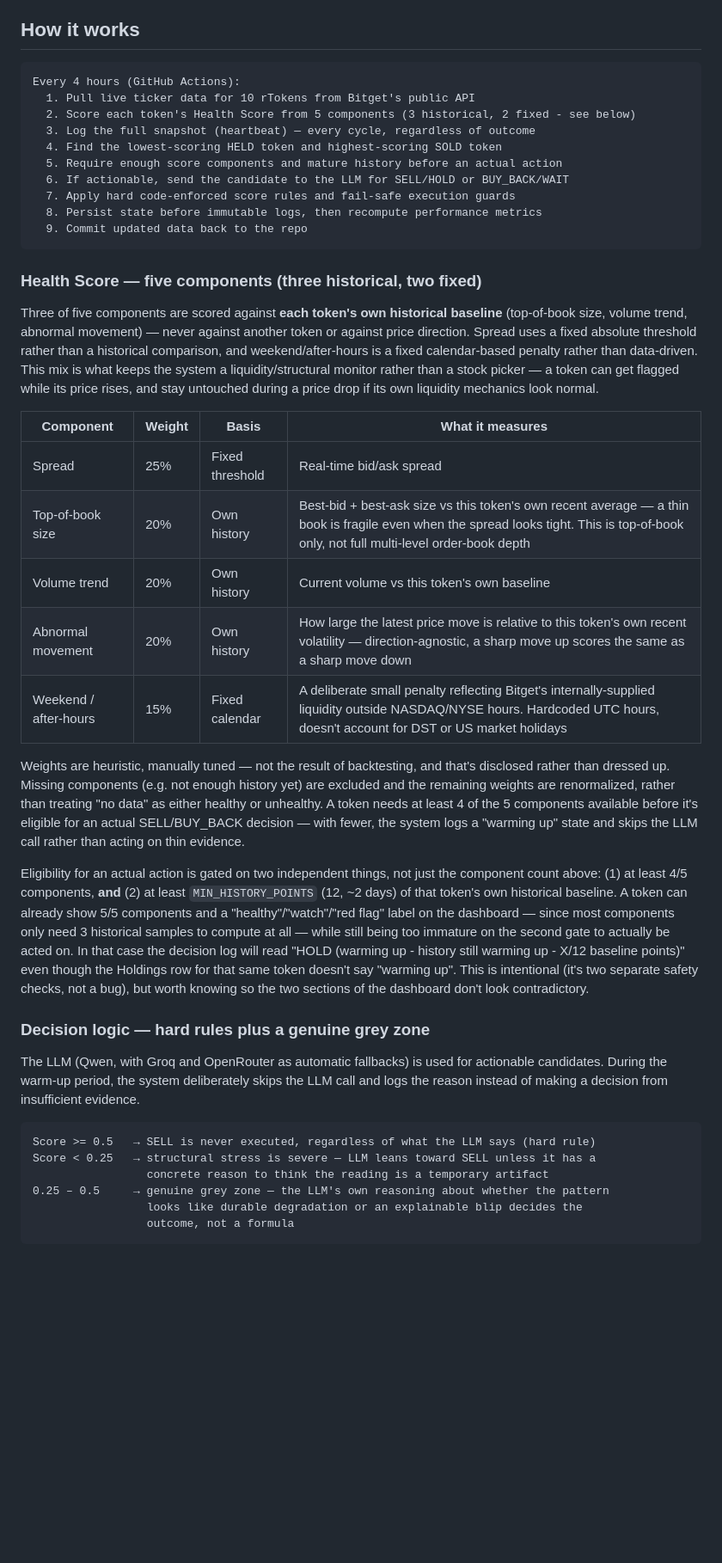
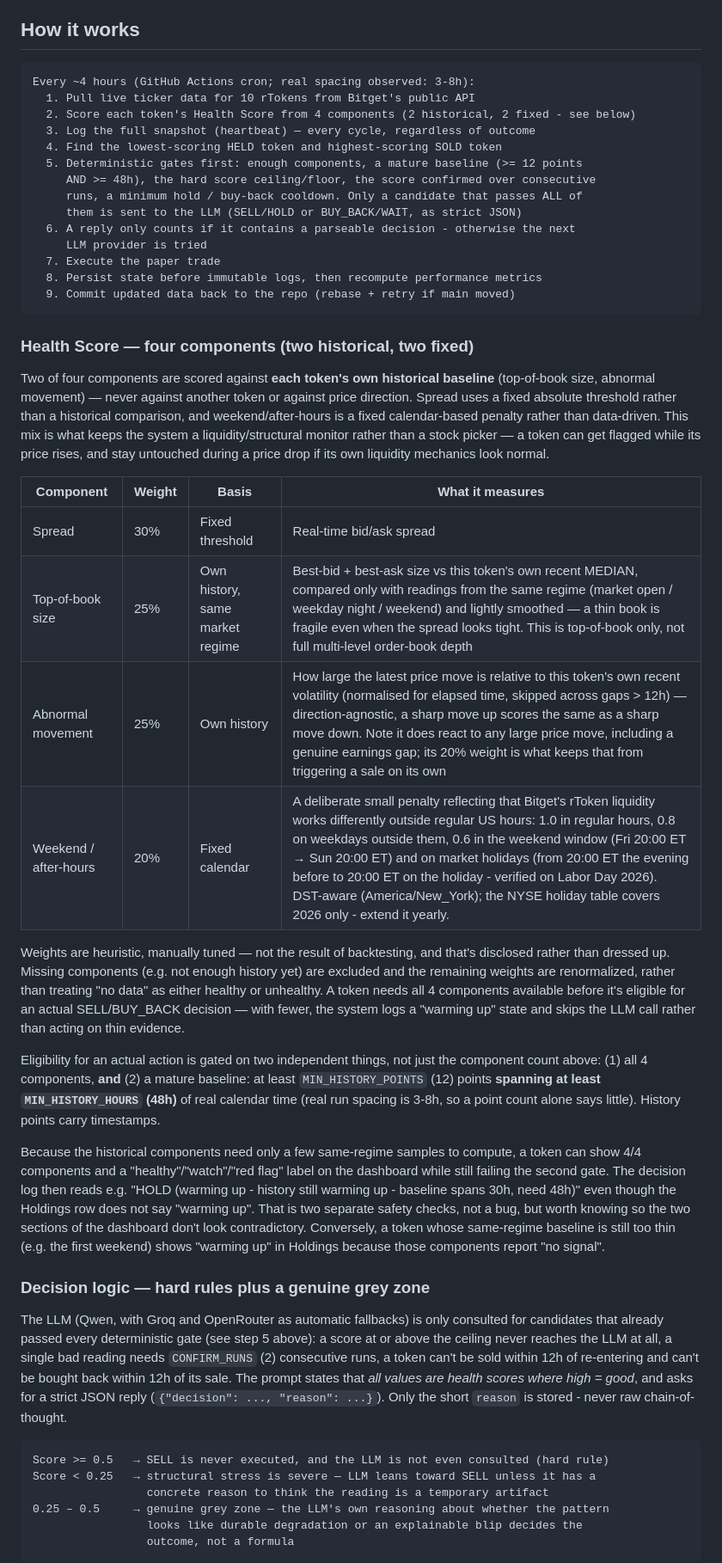
Before and after one commit to acevod/custos, a Markdown page: README.md, the part around one of its changes. Shown at 86% size. Drawn GitHub-style; blank space fills up the shorter version.

Commit message:
Revise README for scoring and logic updates
Updated README to reflect changes in scoring components, decision logic, and repository structure.

````diff
--- a/README.md
+++ b/README.md
@@ -36,22 +36,26 @@ fundamentals.
 ## How it works
 
 ```
-Every 4 hours (GitHub Actions):
+Every ~4 hours (GitHub Actions cron; real spacing observed: 3-8h):
   1. Pull live ticker data for 10 rTokens from Bitget's public API
-  2. Score each token's Health Score from 5 components (3 historical, 2 fixed - see below)
+  2. Score each token's Health Score from 4 components (2 historical, 2 fixed - see below)
   3. Log the full snapshot (heartbeat) — every cycle, regardless of outcome
   4. Find the lowest-scoring HELD token and highest-scoring SOLD token
-  5. Require enough score components and mature history before an actual action
-  6. If actionable, send the candidate to the LLM for SELL/HOLD or BUY_BACK/WAIT
-  7. Apply hard code-enforced score rules and fail-safe execution guards
+  5. Deterministic gates first: enough components, a mature baseline (>= 12 points
+     AND >= 48h), the hard score ceiling/floor, the score confirmed over consecutive
+     runs, a minimum hold / buy-back cooldown. Only a candidate that passes ALL of
+     them is sent to the LLM (SELL/HOLD or BUY_BACK/WAIT, as strict JSON)
+  6. A reply only counts if it contains a parseable decision - otherwise the next
+     LLM provider is tried
+  7. Execute the paper trade
   8. Persist state before immutable logs, then recompute performance metrics
-  9. Commit updated data back to the repo
+  9. Commit updated data back to the repo (rebase + retry if main moved)
 ```
 
-### Health Score — five components (three historical, two fixed)
+### Health Score — four components (two historical, two fixed)
 
-Three of five components are scored against **each token's own historical
-baseline** (top-of-book size, volume trend, abnormal movement) — never against
+Two of four components are scored against **each token's own historical
+baseline** (top-of-book size, abnormal movement) — never against
 another token or against price direction. Spread uses a fixed absolute
 threshold rather than a historical comparison, and weekend/after-hours is a
 fixed calendar-based penalty rather than data-driven. This mix is what keeps
@@ -61,38 +65,46 @@ price drop if its own liquidity mechanics look normal.
 
 | Component | Weight | Basis | What it measures |
 |---|---|---|---|
-| Spread | 25% | Fixed threshold | Real-time bid/ask spread |
-| Top-of-book size | 20% | Own history | Best-bid + best-ask size vs this token's own recent average — a thin book is fragile even when the spread looks tight. This is top-of-book only, not full multi-level order-book depth |
-| Volume trend | 20% | Own history | Current volume vs this token's own baseline |
-| Abnormal movement | 20% | Own history | How large the latest price move is relative to this token's own recent volatility — direction-agnostic, a sharp move up scores the same as a sharp move down |
-| Weekend / after-hours | 15% | Fixed calendar | A deliberate small penalty reflecting Bitget's internally-supplied liquidity outside NASDAQ/NYSE hours. Hardcoded UTC hours, doesn't account for DST or US market holidays |
+| Spread | 30% | Fixed threshold | Real-time bid/ask spread |
+| Top-of-book size | 25% | Own history, same market regime | Best-bid + best-ask size vs this token's own recent MEDIAN, compared only with readings from the same regime (market open / weekday night / weekend) and lightly smoothed — a thin book is fragile even when the spread looks tight. This is top-of-book only, not full multi-level order-book depth |
+| Abnormal movement | 25% | Own history | How large the latest price move is relative to this token's own recent volatility (normalised for elapsed time, skipped across gaps > 12h) — direction-agnostic, a sharp move up scores the same as a sharp move down. Note it does react to any large price move, including a genuine earnings gap; its 20% weight is what keeps that from triggering a sale on its own |
+| Weekend / after-hours | 20% | Fixed calendar | A deliberate small penalty reflecting that Bitget's rToken liquidity works differently outside regular US hours: 1.0 in regular hours, 0.8 on weekdays outside them, 0.6 in the weekend window (Fri 20:00 ET → Sun 20:00 ET) and on market holidays (from 20:00 ET the evening before to 20:00 ET on the holiday - verified on Labor Day 2026). DST-aware (America/New_York); the NYSE holiday table covers 2026 only - extend it yearly. |
 
 Weights are heuristic, manually tuned — not the result of backtesting, and that's
 disclosed rather than dressed up. Missing components (e.g. not enough history yet) are
 excluded and the remaining weights are renormalized, rather than treating "no data" as
-either healthy or unhealthy. A token needs at least 4 of the 5 components available
+either healthy or unhealthy. A token needs all 4 components available
 before it's eligible for an actual SELL/BUY_BACK decision — with fewer, the system
 logs a "warming up" state and skips the LLM call rather than acting on thin evidence.
 
 Eligibility for an actual action is gated on two independent things, not just the
-component count above: (1) at least 4/5 components, **and** (2) at least
-`MIN_HISTORY_POINTS` (12, ~2 days) of that token's own historical baseline. A token
-can already show 5/5 components and a "healthy"/"watch"/"red flag" label on the
-dashboard — since most components only need 3 historical samples to compute at all —
-while still being too immature on the second gate to actually be acted on. In that
-case the decision log will read "HOLD (warming up - history still warming up -
-X/12 baseline points)" even though the Holdings row for that same token doesn't say
-"warming up". This is intentional (it's two separate safety checks, not a bug), but
-worth knowing so the two sections of the dashboard don't look contradictory.
+component count above: (1) all 4 components, **and** (2) a mature baseline:
+at least `MIN_HISTORY_POINTS` (12) points **spanning at least `MIN_HISTORY_HOURS`
+(48h)** of real calendar time (real run spacing is 3-8h, so a point count alone says
+little). History points carry timestamps.
+
+Because the historical components need only a few same-regime samples to compute, a token can show
+4/4 components and a "healthy"/"watch"/"red flag" label on the dashboard while still
+failing the second gate. The decision log then reads e.g. "HOLD (warming up - history
+still warming up - baseline spans 30h, need 48h)" even though the Holdings row does not
+say "warming up". That is two separate safety checks, not a bug, but worth knowing so
+the two sections of the dashboard don't look contradictory. Conversely, a token whose
+same-regime baseline is still too thin (e.g. the first weekend) shows "warming up" in
+Holdings because those components report "no signal".
 
 ### Decision logic — hard rules plus a genuine grey zone
 
-The LLM (Qwen, with Groq and OpenRouter as automatic fallbacks) is used for actionable
-candidates. During the warm-up period, the system deliberately skips the LLM call and
-logs the reason instead of making a decision from insufficient evidence.
+The LLM (Qwen, with Groq and OpenRouter as automatic fallbacks) is only consulted for
+candidates that already passed every deterministic gate (see step 5 above): a score at
+or above the ceiling never reaches the LLM at all, a single bad reading needs
+`CONFIRM_RUNS` (2) consecutive runs, a token can't be sold within 12h of re-entering
+and can't be bought back within 12h of its sale. The prompt states that *all values are
+health scores where high = good*, and asks for a strict JSON reply
+(`{"decision": ..., "reason": ...}`). Only the short `reason` is stored - never raw
+chain-of-thought.
 
 ```
-Score >= 0.5   → SELL is never executed, regardless of what the LLM says (hard rule)
+Score >= 0.5   → SELL is never executed, and the LLM is not even consulted (hard rule)
 Score < 0.25   → structural stress is severe — LLM leans toward SELL unless it has a
                  concrete reason to think the reading is a temporary artifact
 0.25 – 0.5     → genuine grey zone — the LLM's own reasoning about whether the pattern
````
Also changed, not shown: other parts of README.md (+75 -20 lines).
